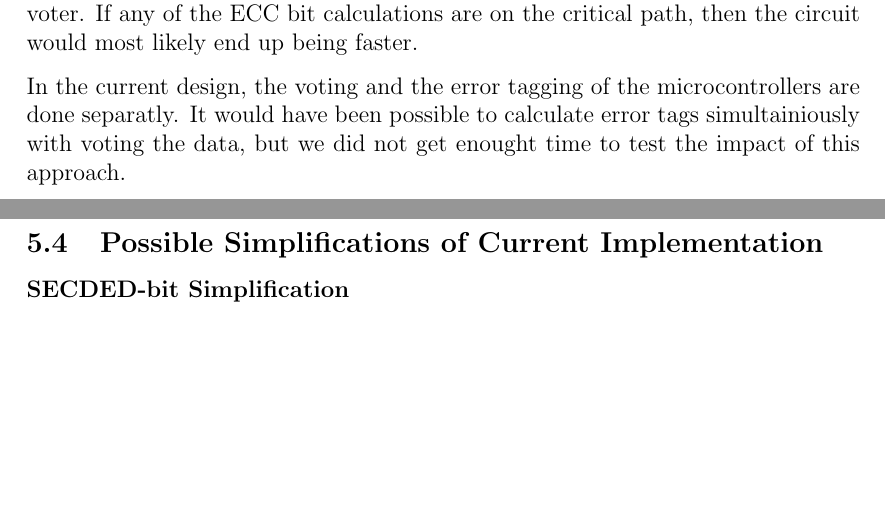
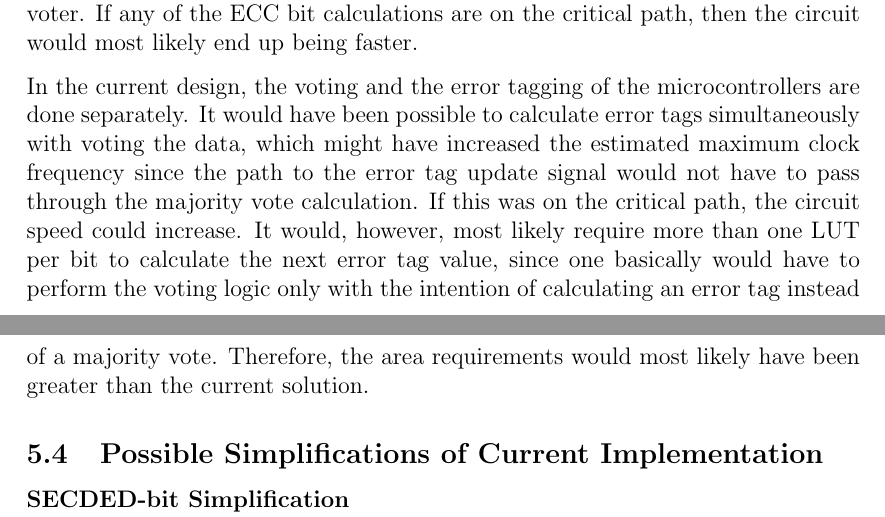
Before and after one commit to benjambj/TFE4140, a LaTeX document (report/main.tex, which reads report/discussion.tex): two parts of pages 21 and 22 of 24, joined at a grey line, cut so that both start at the same text, the shorter picture padded with empty space. Compiled offline with pdfLaTeX.

Commit message:
Added explanation of stuff

```diff
--- a/report/discussion.tex
+++ b/report/discussion.tex
@@ -224,9 +224,17 @@ voter. If any of the ECC bit calculations are on the critical path,
 then the circuit would most likely end up being faster.
 
 In the current design, the voting and the error tagging of the
-microcontrollers are done separatly. It would have been possible to
-calculate error tags simultainiously with voting the data, but we did
-not get enought time to test the impact of this approach.
+microcontrollers are done separately. It would have been possible to
+calculate error tags simultaneously with voting the data, which might
+have increased the estimated maximum clock frequency since the path to
+the error tag update signal would not have to pass through the
+majority vote calculation. If this was on the critical path, the
+circuit speed could increase. It would, however, most likely require
+more than one LUT per bit to calculate the next error tag value, since
+one basically would have to perform the voting logic only with the
+intention of calculating an error tag instead of a majority
+vote. Therefore, the area requirements would most likely have been
+greater than the current solution.
 
 \subsection{Possible Simplifications of Current Implementation}
 
```
